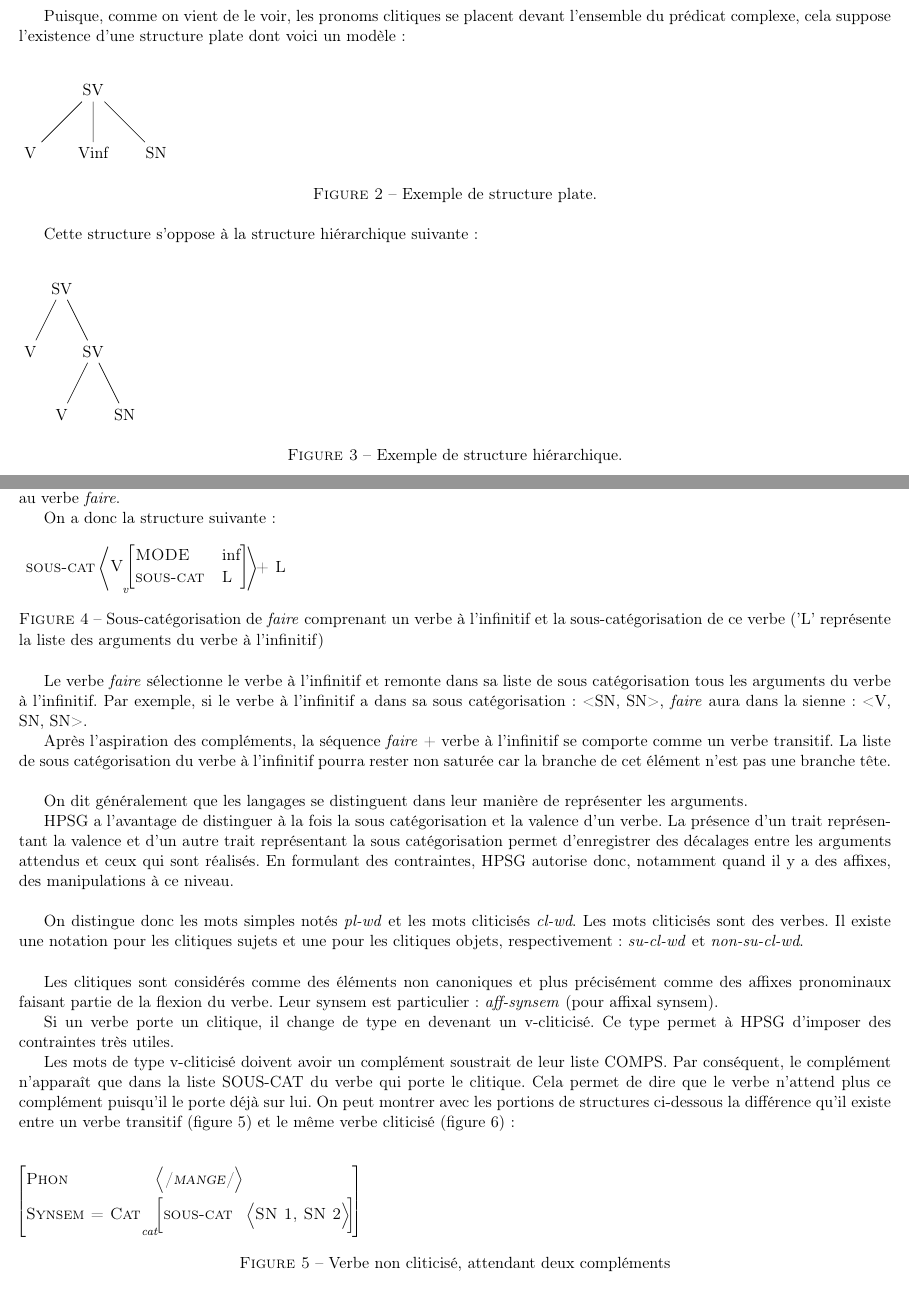
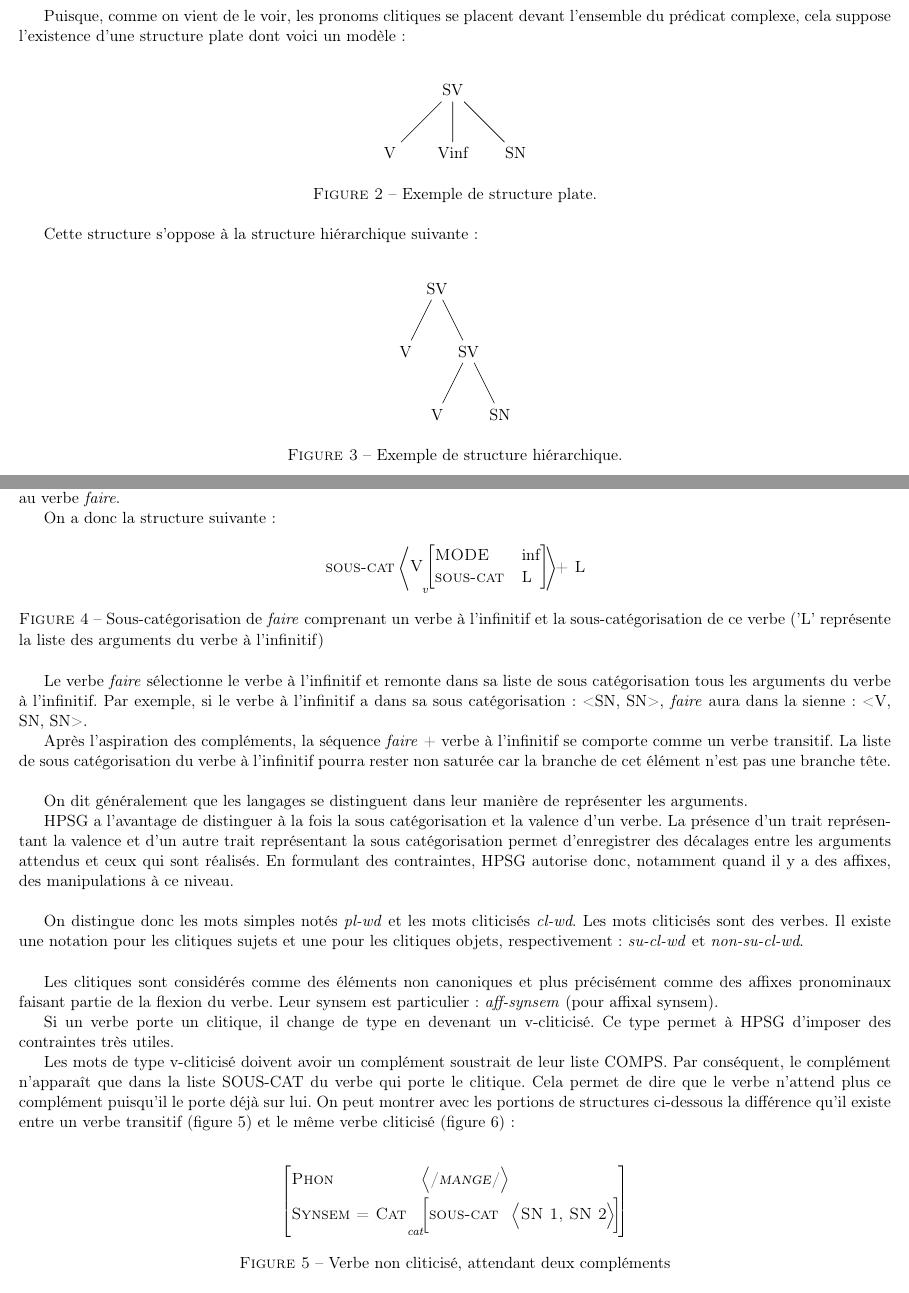
Before and after one commit to Arkanosis/constructions-causatives-partage-argument, a LaTeX document (fs.tex, which reads phenomene.tex): two parts of pages 6 and 8 of 20, joined at a grey line, cut so that both start at the same text. Compiled offline with pdfLaTeX.

Commit message:
[PHENOMENE] 	* Centered figures
[BIBLIOGRAPHY]
	* Removed duplicated title

```diff
--- a/phenomene.tex
+++ b/phenomene.tex
@@ -91,8 +91,8 @@ Selon que \emph{faire} sera couplé avec un verbe transitif ou avec un verbe int
 
 Puisque, comme on vient de le voir, les pronoms clitiques se placent devant l'ensemble du prédicat complexe, cela suppose l'existence d'une structure plate dont voici un modèle : \\
 
-% TODO FIXME FAIRE UNE STRUCTURE PLATE
 \begin{figure}[ht]
+\centering
 \begin{tikzpicture}
   \node{SV}
     child {node {V}}
@@ -105,8 +105,8 @@ Puisque, comme on vient de le voir, les pronoms clitiques se placent devant l'en
 
 Cette structure s'oppose à la structure hiérarchique suivante :\\
 
-% TODO FIXME FAIRE UNE STRUCTURE HIERARCHIQUE
 \begin{figure}[ht]
+\centering
 \begin{tikzpicture}
   \node{SV}
     child {node {V}}
@@ -166,6 +166,7 @@ On considère que le verbe à l'infinitif transfère sa sous catégorisation au
 On a donc la structure suivante :
 
 \begin{figure}[ht]
+\centering
 \begin{avm}
 			sous-cat  < V [{v}
                                        MODE & inf\\
@@ -204,6 +205,7 @@ Cela permet de dire que le verbe n'attend plus ce complément puisqu'il le porte
 On peut montrer avec les portions de structures ci-dessous la différence qu'il existe entre un verbe transitif (\autoref{phenomene.nclit}) et le même verbe cliticisé (\autoref{phenomene.clit}) :\\
 
 \begin{figure}[ht]
+\centering
 \begin{avm}
   [{}
     Phon & </\emph{mange}/> \\
```
Also changed, not shown: bibliographie.tex (+0 -2 lines), phenomene.tex (1 more changed lines).
